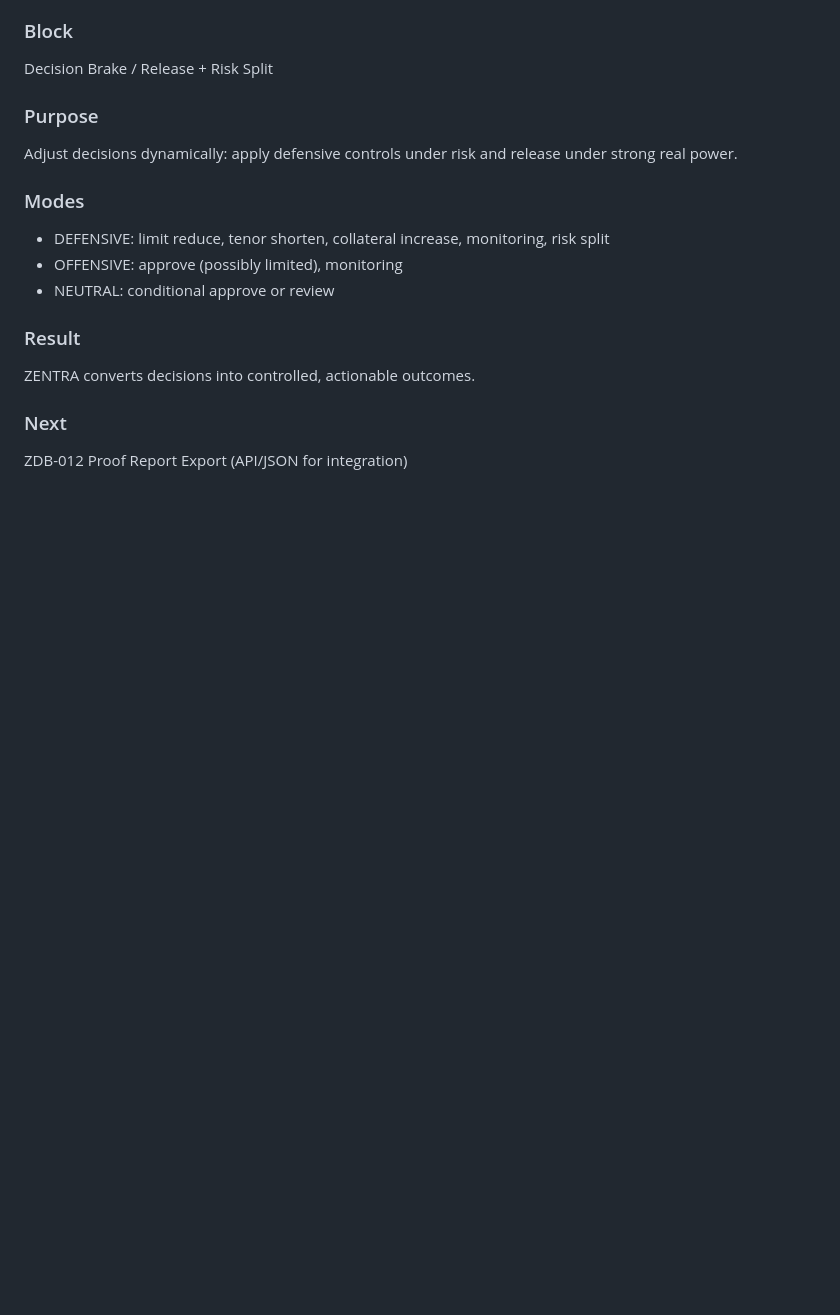
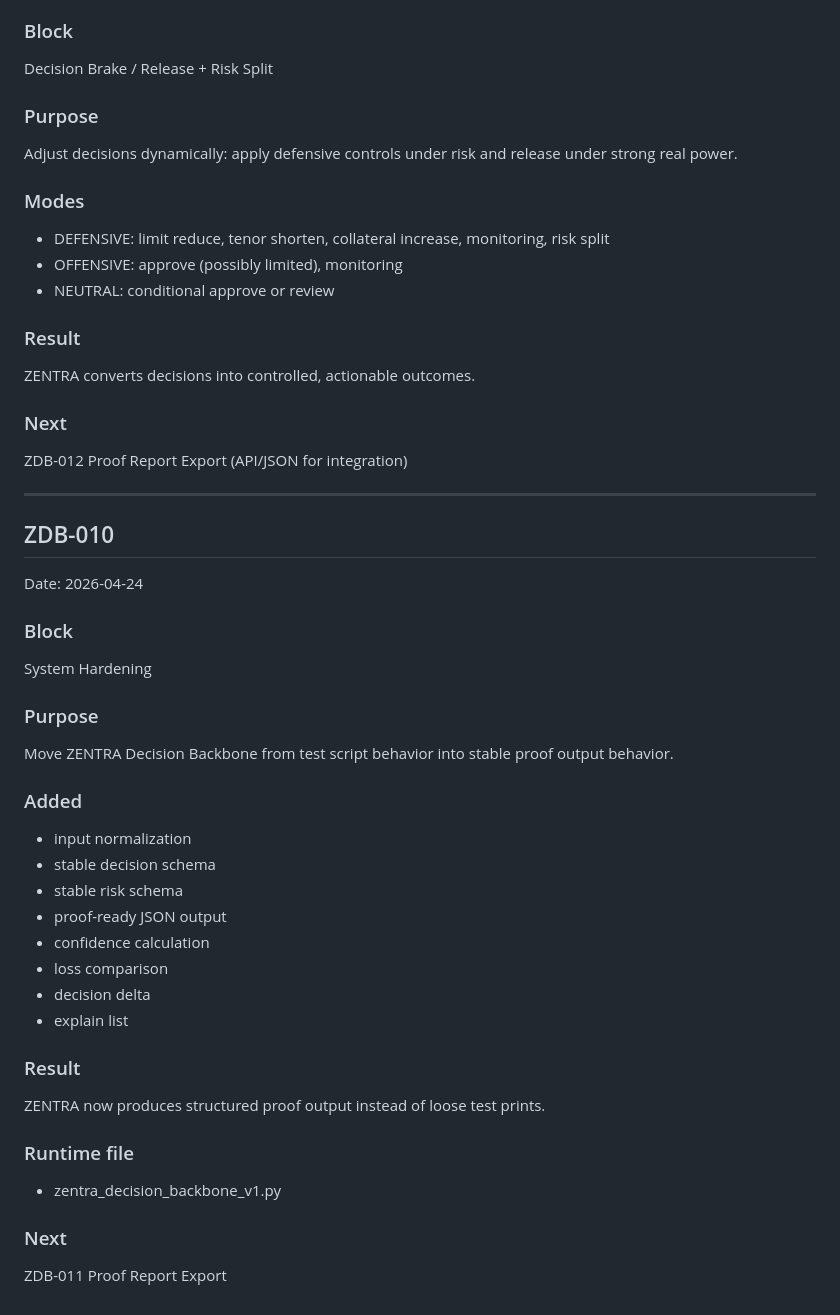
Before and after one commit to Mehmetaltas/zentra-core, a Markdown page: ZENTRA_LIVING_BOOK.md, the part around the change. GitHub-like rendering; blank space fills up the shorter version.

Commit message:
log ZDB-010 system hardening

```diff
--- a/ZENTRA_LIVING_BOOK.md
+++ b/ZENTRA_LIVING_BOOK.md
@@ -354,3 +354,35 @@ ZENTRA converts decisions into controlled, actionable outcomes.
 
 ### Next
 ZDB-012 Proof Report Export (API/JSON for integration)
+
+
+---
+
+## ZDB-010
+Date: 2026-04-24
+
+### Block
+System Hardening
+
+### Purpose
+Move ZENTRA Decision Backbone from test script behavior into stable proof output behavior.
+
+### Added
+- input normalization
+- stable decision schema
+- stable risk schema
+- proof-ready JSON output
+- confidence calculation
+- loss comparison
+- decision delta
+- explain list
+
+### Result
+ZENTRA now produces structured proof output instead of loose test prints.
+
+### Runtime file
+- zentra_decision_backbone_v1.py
+
+### Next
+ZDB-011
+Proof Report Export
```
